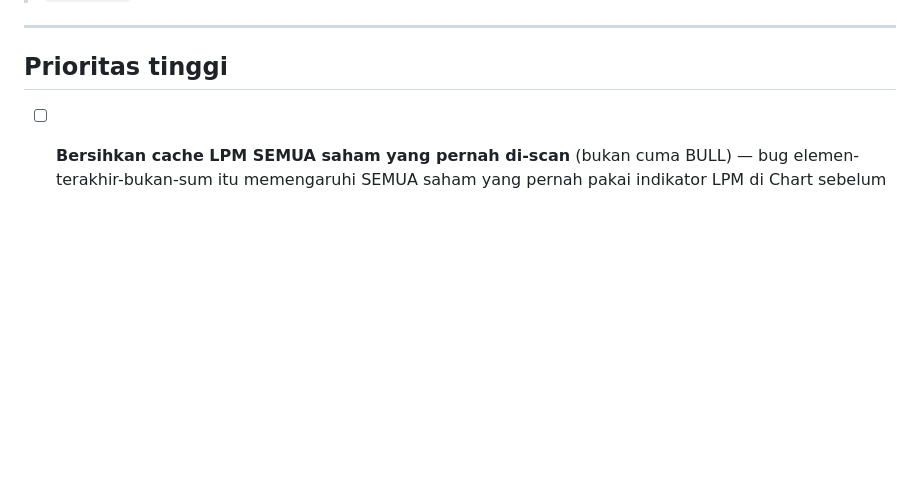
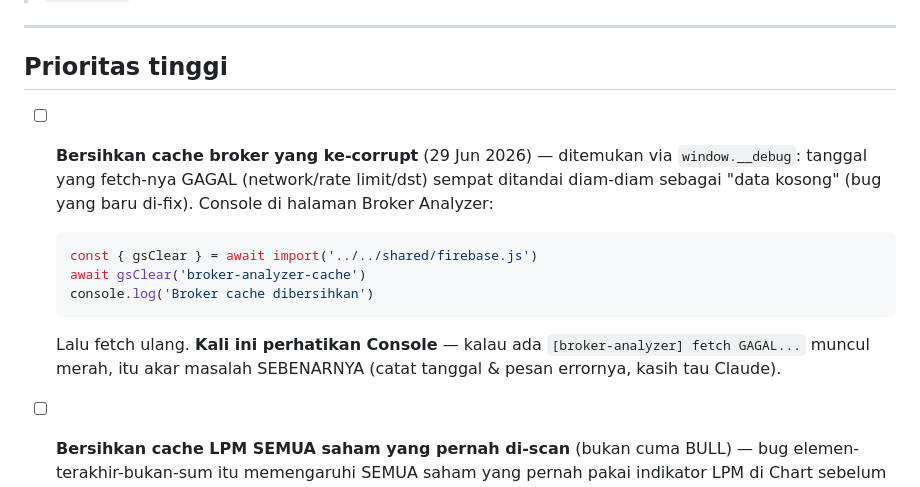
Before and after one commit to wisnuputra17/ihsg-suite, a Markdown page: TODO.md, the part around the change. GitHub-like rendering; blank space fills up the shorter version.

Commit message:
TODO.md: tambah action item bersihkan broker cache yang ke-corrupt

````diff
--- a/TODO.md
+++ b/TODO.md
@@ -6,6 +6,14 @@
 ---
 
 ## Prioritas tinggi
+
+- [ ] **Bersihkan cache broker yang ke-corrupt** (29 Jun 2026) — ditemukan via `window.__debug`: tanggal yang fetch-nya GAGAL (network/rate limit/dst) sempat ditandai diam-diam sebagai "data kosong" (bug yang baru di-fix). Console di halaman Broker Analyzer:
+  ```js
+  const { gsClear } = await import('../../shared/firebase.js')
+  await gsClear('broker-analyzer-cache')
+  console.log('Broker cache dibersihkan')
+  ```
+  Lalu fetch ulang. **Kali ini perhatikan Console** — kalau ada `[broker-analyzer] fetch GAGAL...` muncul merah, itu akar masalah SEBENARNYA (catat tanggal & pesan errornya, kasih tau Claude).
 
 - [ ] **Bersihkan cache LPM SEMUA saham yang pernah di-scan** (bukan cuma BULL) — bug elemen-terakhir-bukan-sum itu memengaruhi SEMUA saham yang pernah pakai indikator LPM di Chart sebelum fix-nya ter-push. ⚠️ Chart sekarang pakai Firebase (bukan Sheets lagi) — Console di halaman Chart:
   ```js
````
